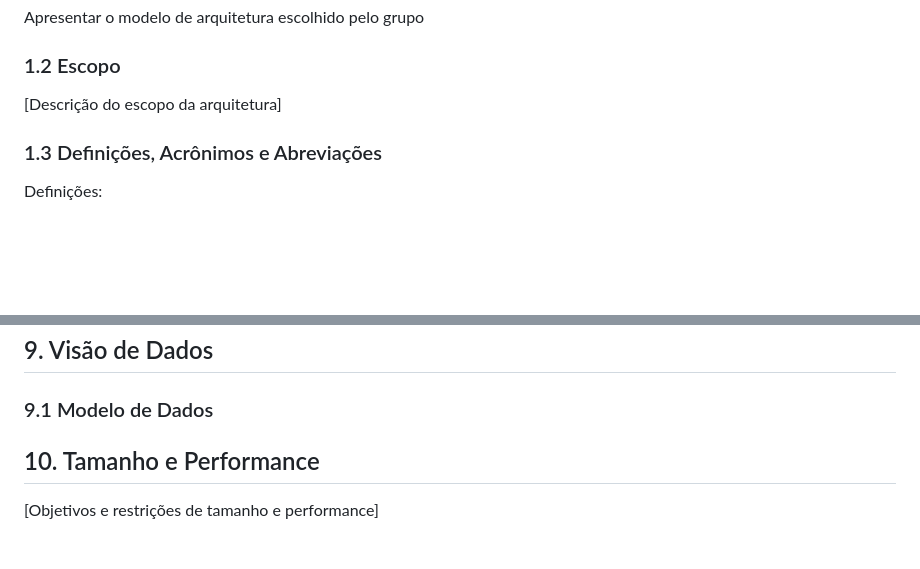
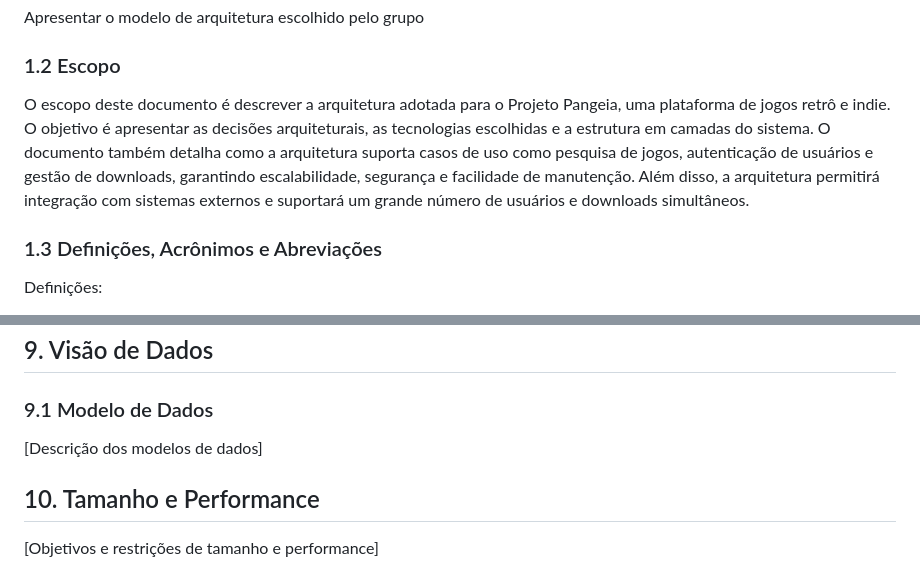
Before and after one commit to CesarCarvalhoDev/Projeto-Pangeia, a Markdown page: Correcao_arquitetura/Doc_Arquitetura/documento_arquitetura.md, 2 parts joined by grey strips. GitHub-like rendering; blank space fills up the shorter version.

```diff
--- a/Correcao_arquitetura/Doc_Arquitetura/documento_arquitetura.md
+++ b/Correcao_arquitetura/Doc_Arquitetura/documento_arquitetura.md
@@ -15,7 +15,7 @@ Apresentar o modelo de arquitetura escolhido pelo grupo
 
 ### 1.2 Escopo
 
-[Descrição do escopo da arquitetura]
+O escopo deste documento é descrever a arquitetura adotada para o Projeto Pangeia, uma plataforma de jogos retrô e indie. O objetivo é apresentar as decisões arquiteturais, as tecnologias escolhidas e a estrutura em camadas do sistema. O documento também detalha como a arquitetura suporta casos de uso como pesquisa de jogos, autenticação de usuários e gestão de downloads, garantindo escalabilidade, segurança e facilidade de manutenção. Além disso, a arquitetura permitirá integração com sistemas externos e suportará um grande número de usuários e downloads simultâneos.
 
 ### 1.3 Definições, Acrônimos e Abreviações
 
@@ -251,7 +251,7 @@ Função: Ajuda a detectar falhas, analisar o desempenho da aplicação, identif
 ## 9. Visão de Dados
 
 ### 9.1 Modelo de Dados
-
+[Descrição dos modelos de dados]
 ## 10. Tamanho e Performance
 
 [Objetivos e restrições de tamanho e performance]
```
